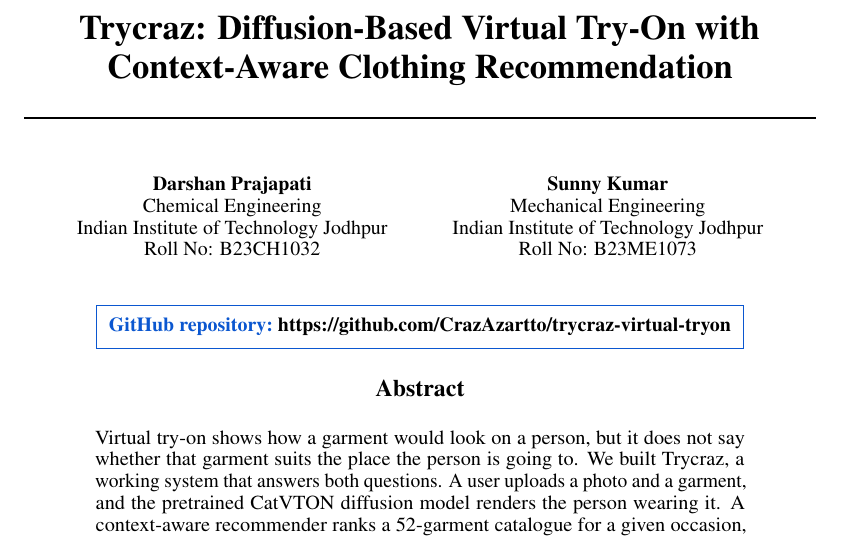
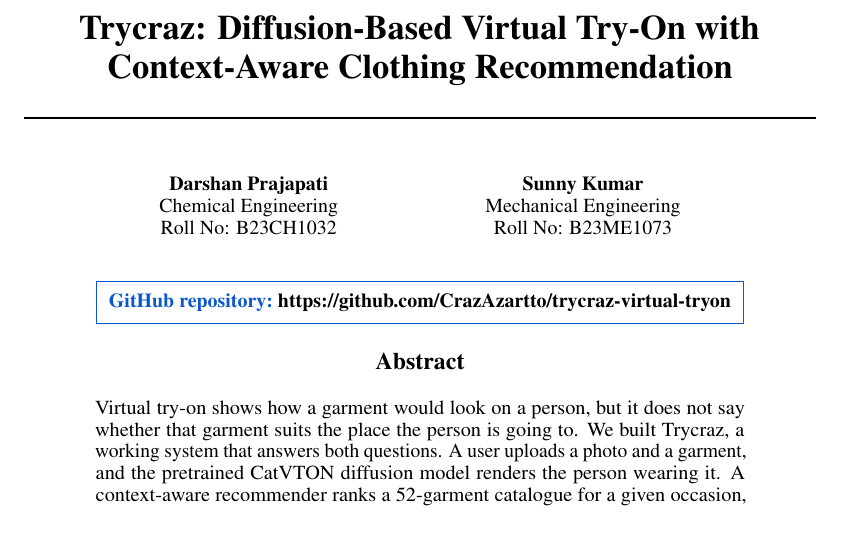
Before and after one commit to CrazAzartto/trycraz-virtual-tryon, a LaTeX paper (docs/report/latex/main.tex): part of page 1 of 13, cut so that both start at the same text. Compiled offline with pdfLaTeX.

Commit message:
Report: simplify author block

```diff
--- a/docs/report/latex/main.tex
+++ b/docs/report/latex/main.tex
@@ -42,12 +42,10 @@
 \author{%
   Darshan Prajapati \\
   Chemical Engineering \\
-  Indian Institute of Technology Jodhpur \\
   Roll No: B23CH1032 \\
   \And
   Sunny Kumar \\
   Mechanical Engineering \\
-  Indian Institute of Technology Jodhpur \\
   Roll No: B23ME1073 \\
 }
 
```
Also changed, not shown: docs/report/Trycraz_Project_Report.pdf.
